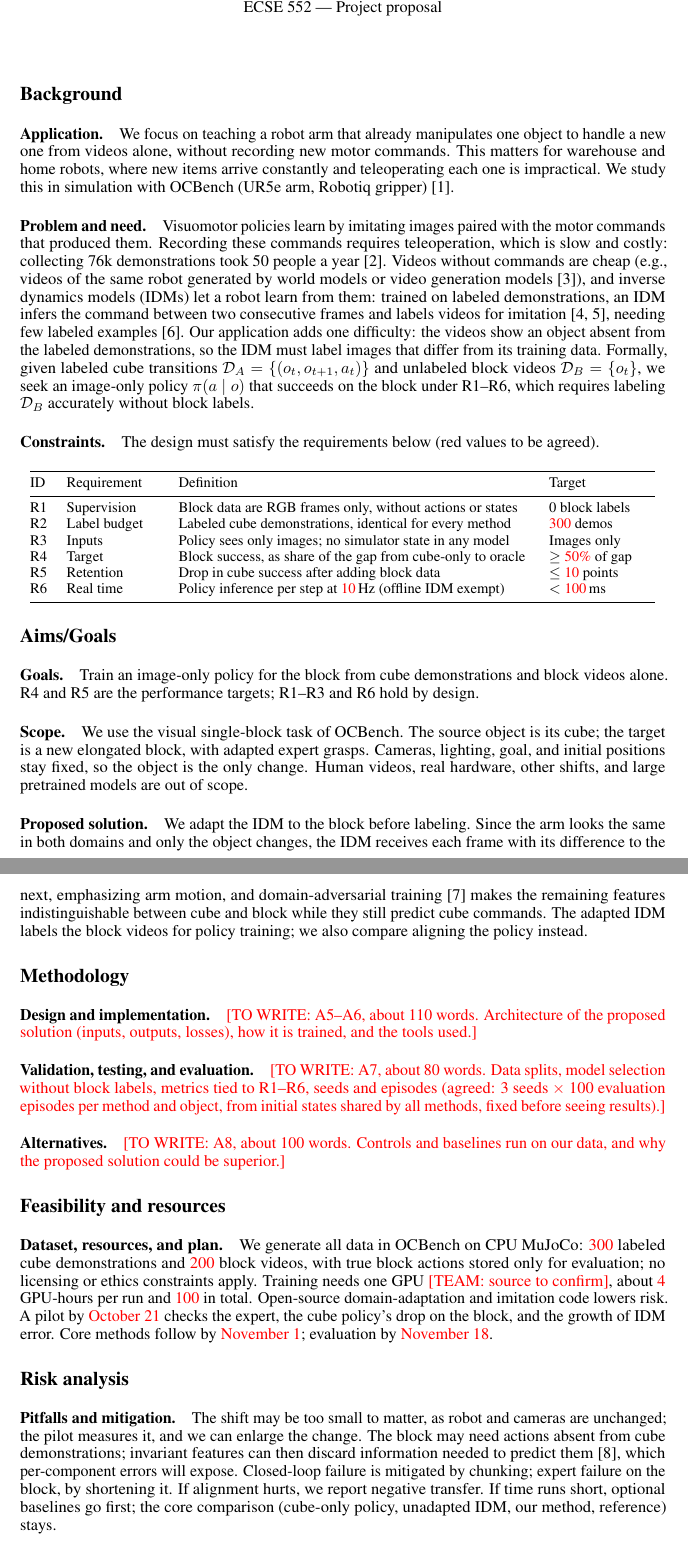
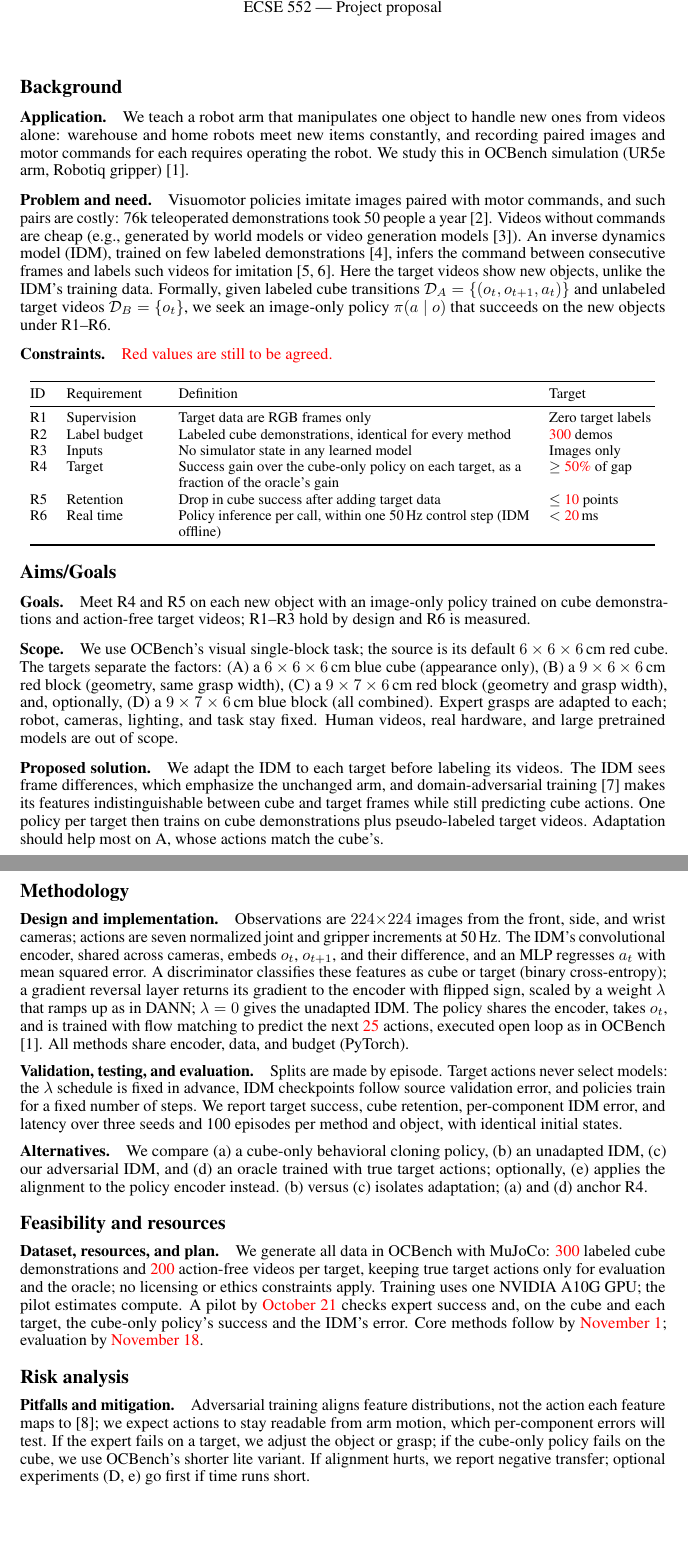
Before and after one commit to BrikHMP18/ecse-552-project, a LaTeX document (docs/proposal/main.tex): two parts of pages 1 and 2 of 3, joined at a grey line, cut so that both start at the same text, the shorter picture padded with empty space. Compiled offline with pdfLaTeX.

Commit message:
Proposal: factorized target objects, verified methodology, two-page layout
- Targets now separate the factors: (A) 6 cm blue cube (appearance only),
  (B) 9x6x6 red block, (C) 9x7x6 red block, optional (D) 9x7x6 blue block.
- Methodology rewritten against OCBench: three 224x224 cameras, seven joint
  and gripper increments at 50 Hz, flow-matching policy with 25-action
  open-loop chunks, DANN with a ramped lambda (lambda = 0 is the unadapted
  IDM), episode-level splits, policies trained for a fixed number of steps.
- R6 restated for 50 Hz control; Risk states that adversarial training aligns
  features, not actions, and adds the OCBench lite fallback.
- Prose trimmed to about 915 words, two pages plus references.
- Word export: paragraph titles run in as in the PDF, compact headings,
  bordered tables with LaTeX column widths, bold header with a thick rule
  (docx_fix_tables.py), yellow highlight for \review text still to check,
  red for values still to agree.
- references.bib: pages and URL for Torabi et al., URL field for DANN.

```diff
--- a/docs/proposal/main.tex
+++ b/docs/proposal/main.tex
@@ -43,33 +58,27 @@
 \section*{Background}
 % A1
 \paragraph{Application.}
-We focus on teaching a robot arm that already manipulates one object to handle a
-new one from videos alone, without recording new motor commands. This matters for
-warehouse and home robots, where new items arrive constantly and teleoperating
-each one is impractical. We study this in simulation with OCBench (UR5e arm,
-Robotiq gripper) \citep{ocbench2026}.
+We teach a robot arm that manipulates one object to handle new ones from videos
+alone: warehouse and home robots meet new items constantly, and recording paired
+images and motor commands for each requires operating the robot. We study this in
+OCBench simulation (UR5e arm, Robotiq gripper) \citep{ocbench2026}.
 
 % A2
 \paragraph{Problem and need.}
-Visuomotor policies learn by imitating images paired with the motor commands that
-produced them. Recording these commands requires teleoperation, which is slow and
-costly: collecting 76k demonstrations took 50 people a year
-\citep{khazatsky2024droid}. Videos without commands are cheap (e.g., videos of the same robot generated
-by world models or video generation models \citep{jang2025dreamgen}), and inverse dynamics models (IDMs) let a
-robot learn from them: trained on labeled demonstrations, an IDM infers the
-command between two consecutive frames and labels videos for imitation
-\citep{torabi2018bco,baker2022vpt}, needing few labeled examples
-\citep{morin2026idmssil}. Our application adds one difficulty:
-the videos show an object absent from the labeled demonstrations, so the IDM must
-label images that differ from its training data. Formally, given labeled cube transitions
-$\mathcal{D}_A=\{(o_t,o_{t+1},a_t)\}$ and unlabeled block videos
+Visuomotor policies imitate images paired with motor commands, and such pairs are
+costly: 76k teleoperated demonstrations took 50 people a year
+\citep{khazatsky2024droid}. Videos without commands are cheap (e.g., generated by
+world models or video generation models \citep{jang2025dreamgen}). An inverse
+dynamics model (IDM), trained on few labeled demonstrations
+\citep{morin2026idmssil}, infers the command between consecutive frames and
+labels such videos for imitation \citep{torabi2018bco,baker2022vpt}. Here the target videos show new objects, unlike the IDM's training data. Formally, given labeled cube transitions
+$\mathcal{D}_A=\{(o_t,o_{t+1},a_t)\}$ and unlabeled target videos
 $\mathcal{D}_B=\{o_t\}$, we seek an image-only policy $\pi(a \mid o)$ that
-succeeds on the block under R1--R6, which requires labeling $\mathcal{D}_B$
-accurately without block labels.
+succeeds on the new objects under R1--R6.
 
 % A3
 \paragraph{Constraints.}
-The design must satisfy the requirements below (red values to be agreed).
+\tbd{Red values are still to be agreed.}
 
 \begin{center}
 \small
@@ -77,12 +86,12 @@ The design must satisfy the requirements below (red values to be agreed).
 \toprule
 ID & Requirement & Definition & Target \\
 \midrule
-R1 & Supervision & Block data are RGB frames only, without actions or states & 0 block labels \\
+R1 & Supervision & Target data are RGB frames only & Zero target labels \\
 R2 & Label budget & Labeled cube demonstrations, identical for every method & \tbd{300} demos \\
-R3 & Inputs & Policy sees only images; no simulator state in any model & Images only \\
-R4 & Target & Block success, as share of the gap from cube-only to oracle & $\geq$ \tbd{50\%} of gap \\
-R5 & Retention & Drop in cube success after adding block data & $\leq$ \tbd{10} points \\
-R6 & Real time & Policy inference per step at \tbd{10}\,Hz (offline IDM exempt) & $<$ \tbd{100}\,ms \\
+R3 & Inputs & No simulator state in any learned model & Images only \\
+R4 & Target & Success gain over the cube-only policy on each target, as a fraction of the oracle's gain & $\geq$ \tbd{50\%} of gap \\
+R5 & Retention & Drop in cube success after adding target data & $\leq$ \tbd{10} points \\
+R6 & Real time & Policy inference per call, within one 50\,Hz control step (IDM offline) & $<$ \tbd{20}\,ms \\
 \bottomrule
 \end{tabular}
 \end{center}
@@ -90,108 +99,80 @@ R6 & Real time & Policy inference per step at \tbd{10}\,Hz (offline IDM exempt)
 \section*{Aims/Goals}
 % A3
 \paragraph{Goals.}
-Train an image-only policy for the block from cube demonstrations and block
-videos alone. R4 and R5 are the performance targets; R1--R3 and R6 hold by design.
+Meet R4 and R5 on each new object with an image-only policy trained on cube
+demonstrations and action-free target videos; R1--R3 hold by design and R6 is
+measured.
 
 % A4
 \paragraph{Scope.}
-We use the visual single-block task of OCBench. The source object is its cube; the
-target is a new elongated block, with adapted expert grasps. Cameras, lighting,
-goal, and initial positions stay fixed, so the object is the only change. Human
-videos, real hardware, other shifts, and large pretrained models are out of scope.
+We use OCBench's visual single-block task; the source is its default
+$6 \times 6 \times 6$\,cm red cube. \review{The targets separate the factors: (A) a
+$6 \times 6 \times 6$\,cm blue cube (appearance only), (B) a
+$9 \times 6 \times 6$\,cm red block (geometry, same grasp width), (C) a
+$9 \times 7 \times 6$\,cm red block (geometry and grasp width), and, optionally,
+(D) a $9 \times 7 \times 6$\,cm blue block (all combined).} Expert grasps are
+adapted to each; robot, cameras, lighting, and task stay fixed. Human videos,
+real hardware, and large pretrained models are out of scope.
 
 % A5
 \paragraph{Proposed solution.}
-We adapt the IDM to the block before labeling. Since the arm looks the same in
-both domains and only the object changes, the IDM receives each frame with its
-difference to the next, emphasizing arm motion, and domain-adversarial training
-\citep{ganin2016dann} makes the remaining features indistinguishable between cube
-and block while they still predict cube commands. The adapted IDM labels the
-block videos for policy training; we also compare aligning the policy instead.
+We adapt the IDM to each target before labeling its videos. The IDM sees frame differences, which emphasize the unchanged arm, and
+domain-adversarial training \citep{ganin2016dann} makes its features
+indistinguishable between cube and target frames while still predicting cube
+actions. One policy per target then trains on cube demonstrations plus pseudo-labeled
+target videos. \review{Adaptation should help most on A, whose
+actions match the cube's.}
 
 \section*{Methodology}
-% To be written by the team after reading the core papers
-% (docs/research/action-free-robot-learning/baseline-selection.md).
-% Previous draft kept below as comments for reference.
-
 % A5, A6
 \paragraph{Design and implementation.}
-\todo{A5--A6, about 110 words. Architecture of the proposed solution (inputs,
-outputs, losses), how it is trained, and the tools used.}
+\review{Observations are $224{\times}224$ images from the front, side, and wrist
+cameras; actions are seven normalized joint and gripper increments at 50\,Hz. The
+IDM's convolutional encoder, shared across cameras, embeds $o_t$, $o_{t+1}$, and
+their difference, and an MLP regresses $a_t$ with mean squared error. A
+discriminator classifies these features as cube or target (binary
+cross-entropy); a gradient reversal layer returns its gradient to the encoder
+with flipped sign, scaled by a weight $\lambda$ that ramps up as in DANN;
+$\lambda=0$ gives the unadapted IDM. The policy shares the encoder, takes $o_t$,
+and is trained with flow matching to predict the next \tbd{25} actions, executed
+open loop as in OCBench \citep{ocbench2026}. All methods share encoder, data, and
+budget (PyTorch).}
 
 % A7
 \paragraph{Validation, testing, and evaluation.}
-\todo{A7, about 80 words. Data splits, model selection without block labels,
-metrics tied to R1--R6, seeds and episodes (agreed: 3 seeds $\times$ 100
-evaluation episodes per method and object, from initial states shared by all
-methods, fixed before seeing results).}
+\review{Splits are made by episode. Target actions never select models: the
+$\lambda$ schedule is fixed in advance, IDM checkpoints follow source validation
+error, and policies train for a fixed number of steps. We report target success,
+cube retention, per-component IDM error, and latency over three seeds and 100
+episodes per method and object, with identical initial states.}
 
 % A8
 \paragraph{Alternatives.}
-\todo{A8, about 100 words. Controls and baselines run on our data, and why the
-proposed solution could be superior.}
-
-% ---- Previous draft (not rendered) ----
-% % A5, A6
-% \paragraph{Design and implementation.}
-% The scripted expert records an image per control step; actions are seven
-% normalized joint and gripper increments. A \tbd{ResNet-18}
-% encoder, shared across the \tbd{three} cameras at \tbd{$84{\times}84$}, feeds an MLP
-% action head; the IDM may use future frames since it labels data offline. A
-% \tbd{two}-layer discriminator separates cube from block features through a
-% gradient-reversal layer whose weight $\lambda$ ramps up as in DANN; $\lambda = 0$
-% is the unadapted IDM. An image-only policy with the same
-% encoder, predicting chunks of \tbd{three} actions as closed-loop control needs
-% \citep{ocbench2026}, trains on cube labels and block pseudo-labels. All methods share encoder, augmentation,
-% policy, data, and budget (PyTorch).
-%
-% % A7
-% \paragraph{Validation, testing, and evaluation.}
-% Episodes are split, before cutting windows, into source validation, target
-% adaptation, development, and test sets. True block actions never select models:
-% $\lambda$ and checkpoints follow a source-based rule fixed in advance. Simulation
-% gives exact pseudo-label error per action component and phase (approach, grasp,
-% transport). Policies are evaluated in closed loop on block and cube with
-% \tbd{three} seeds and \tbd{100} episodes each, with confidence intervals and
-% failure types. Latency (R6) is timed on the evaluation GPU, and a table checks R1--R6.
-%
-% % A8
-% \paragraph{Alternatives.}
-% All alternatives run on our data. Controls: a cube-only policy and a reference
-% trained with true block actions. Unadapted IDM labeling \citep{morin2026idmssil}
-% is the main baseline; DARE-GRAM \citep{nejjar2023daregram}, built for continuous
-% outputs, replaces the adversarial loss; gradient reversal on the policy encoder
-% \citep{kato2026udail} and GDA's optimal-transport alignment \citep{cheng2025gda}
-% move alignment into the policy; a Mean Teacher IDM \citep{tarvainen2017meanteacher}
-% uses block frames without adversarial training; LAOM \citep{nikulin2025laom} uses
-% them through latent actions. Ours could be superior because it corrects labels
-% before the policy sees them, and an IDM, tracking mostly arm motion, should
-% transfer across objects more easily than a policy.
+\review{We compare (a) a cube-only behavioral cloning policy, (b) an unadapted
+IDM, (c) our adversarial IDM, and (d) an oracle trained with true target actions;
+optionally, (e) applies the alignment to the policy encoder instead. (b) versus
+(c) isolates adaptation; (a) and (d) anchor R4.}
 
 \section*{Feasibility and resources}
 % A9
 \paragraph{Dataset, resources, and plan.}
-We generate all data in OCBench on CPU MuJoCo: \tbd{300} labeled cube
-demonstrations and \tbd{200} block videos, with true block actions stored only for
-evaluation; no licensing or ethics constraints apply. Training needs one GPU
-\decide{source to confirm}, about \tbd{4} GPU-hours per run and \tbd{100} in
-total. Open-source domain-adaptation and imitation code lowers
-risk. A pilot by
-\tbd{October 21} checks the expert, the cube policy's drop on the block, and the
-growth of IDM error. Core methods
-follow by \tbd{November 1}; evaluation by \tbd{November 18}.
+We generate all data in OCBench with MuJoCo: \tbd{300} labeled cube demonstrations
+and \tbd{200} action-free videos per target, keeping true target actions only for
+evaluation and the oracle; no licensing or ethics constraints apply. Training
+uses one NVIDIA A10G GPU; the pilot estimates compute. \review{A pilot by
+\tbd{October 21} checks expert success and, on the cube and each target, the
+cube-only policy's success and the IDM's error.} Core methods follow by
+\tbd{November 1}; evaluation by \tbd{November 18}.
 
 \section*{Risk analysis}
 % A10
 \paragraph{Pitfalls and mitigation.}
-The shift may be too small to matter, as robot and cameras are unchanged; the
-pilot measures it, and we can enlarge the change. The block may need actions
-absent from cube demonstrations; invariant features can then discard information
-needed to predict them \citep{zhao2019invariant}, which per-component errors will
-expose. Closed-loop failure is mitigated by chunking; expert failure on the
-block, by shortening it. If alignment hurts, we report negative transfer. If time runs short, optional
-baselines go first; the core comparison (cube-only policy, unadapted IDM, our
-method, reference) stays.
+ \review{Adversarial training aligns feature distributions, not the
+action each feature maps to \citep{zhao2019invariant}; we expect actions to stay
+readable from arm motion, which per-component errors will test.} If the expert
+fails on a target, we adjust the object or grasp\review{; if the cube-only policy
+fails on the cube, we use OCBench's shorter lite variant}. If alignment hurts, we report negative transfer; optional experiments (D, e) go
+first if time runs short.
 
 \section*{Role of group members}
 All members collaborate and review the report.
```
Also changed, not shown: docs/references.bib (+3 -2 lines), docs/tools/docx-filter.lua (+85 -1 lines), Makefile, docs/proposal/main.pdf, docs/proposal/main.tex (31 more changed lines), 4 other files.
